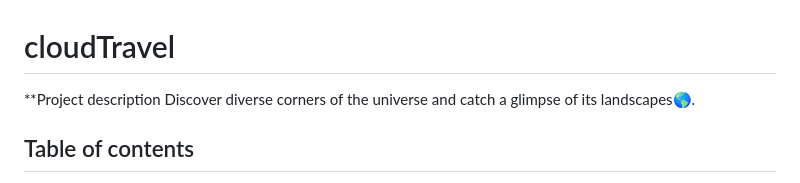
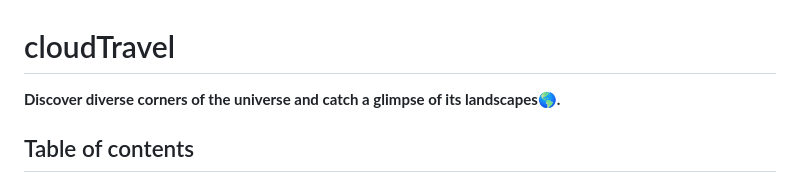
Before and after one commit to devhashira-x/cloudTravel, a Markdown page: README.md, the part around the change. GitHub-like rendering.

```diff
--- a/README.md
+++ b/README.md
@@ -1,7 +1,7 @@
 # cloudTravel
 
-**Project description
-Discover diverse corners of the universe and catch a glimpse of its landscapes🌎.
+
+**Discover diverse corners of the universe and catch a glimpse of its landscapes🌎.**
 
 ## Table of contents
 
```
